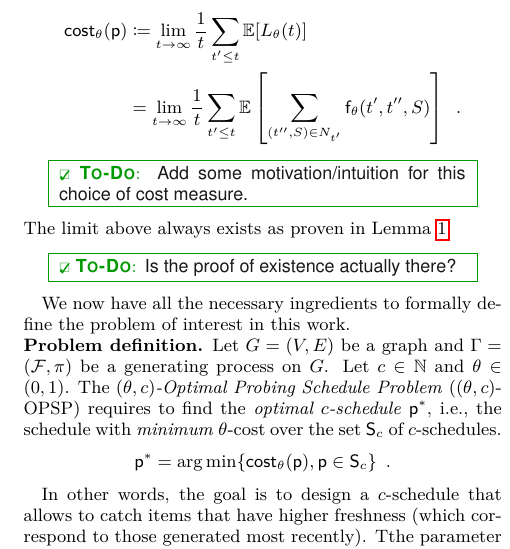
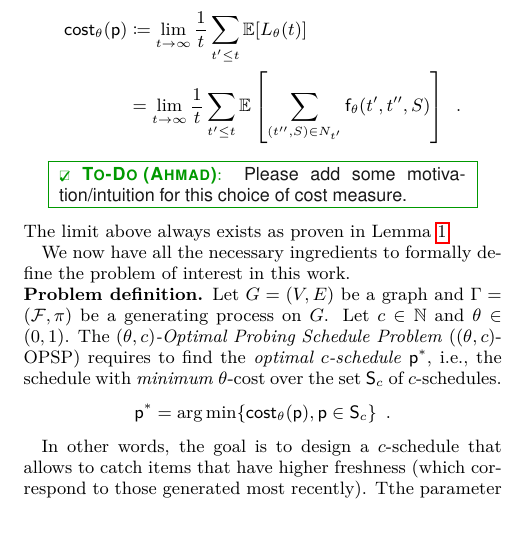
Before and after one commit to rionda/wiggins, a LaTeX paper (paper/wiggins.tex, which reads paper/tex/model.tex): part of one column of page 3 of 13, cut so that both start at the same text, the shorter picture padded with empty space. Compiled offline with pdfLaTeX.

Commit message:
Remove \mynote and edit \todo.

```diff
--- a/paper/tex/model.tex
+++ b/paper/tex/model.tex
@@ -87,9 +87,8 @@ $t\rightarrow\infty$, of the average expected load of the system:
 	&=\lim_{t\rightarrow\infty}\frac{1}{t}\sum_{t'\le
 	t}\expect\left[\sum_{(t'',S)\in N_{t'}}\fresh_\theta(t',t'',S)\right]\enspace.
 \end{align*}
-\todo{Add some motivation/intuition for this choice of cost measure.}
+\todo[Ahmad]{Please add some motivation/intuition for this choice of cost measure.}
 The limit above always exists as proven in Lemma~\ref{lem:explicit}.
-\todo{Is the proof of existence actually there?}
 
 We now have all the necessary ingredients to formally define the problem of
 interest in this work.
```
